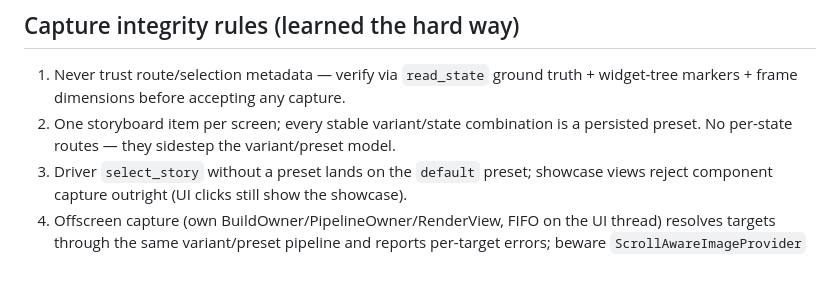
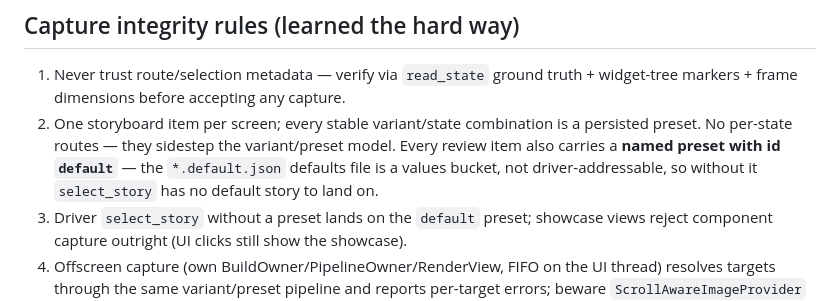
Before and after one commit to rayliverified/FlutterDynamicPropertiesPanel, a Markdown page: example/ARCHITECTURE.md, the part around the change. Drawn GitHub-style; blank space fills up the shorter version.

Commit message:
Document the named default preset rule

```diff
--- a/example/ARCHITECTURE.md
+++ b/example/ARCHITECTURE.md
@@ -304,6 +304,9 @@ pure-assign + describe out of the notifying methods, then let the generic layer
    widget-tree markers + frame dimensions before accepting any capture.
 2. One storyboard item per screen; every stable variant/state combination is a persisted
    preset. No per-state routes — they sidestep the variant/preset model.
+   Every review item also carries a **named preset with id `default`** — the
+   `*.default.json` defaults file is a values bucket, not driver-addressable, so
+   without it `select_story` has no default story to land on.
 3. Driver `select_story` without a preset lands on the `default` preset; showcase views
    reject component capture outright (UI clicks still show the showcase).
 4. Offscreen capture (own BuildOwner/PipelineOwner/RenderView, FIFO on the UI thread)
```
